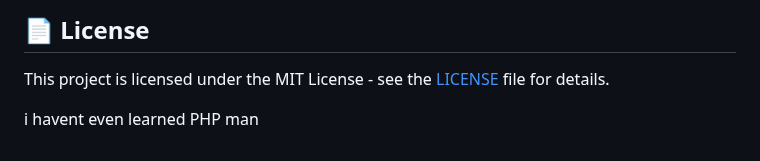
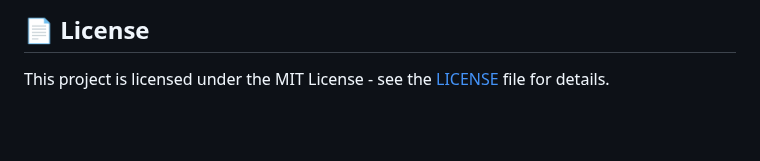
Before and after one commit to devliqht/dentalign, a Markdown page: README.md, the part around the change. GitHub-like rendering; blank space fills up the shorter version.

Commit message:
Merge branch 'main' of https://github.com/devliqht/dentalign

```diff
--- a/README.md
+++ b/README.md
@@ -142,6 +142,3 @@ dentalign/
 ## 📄 License
 
 This project is licensed under the MIT License - see the [LICENSE](LICENSE) file for details.
-
-
-i havent even learned PHP man
```
